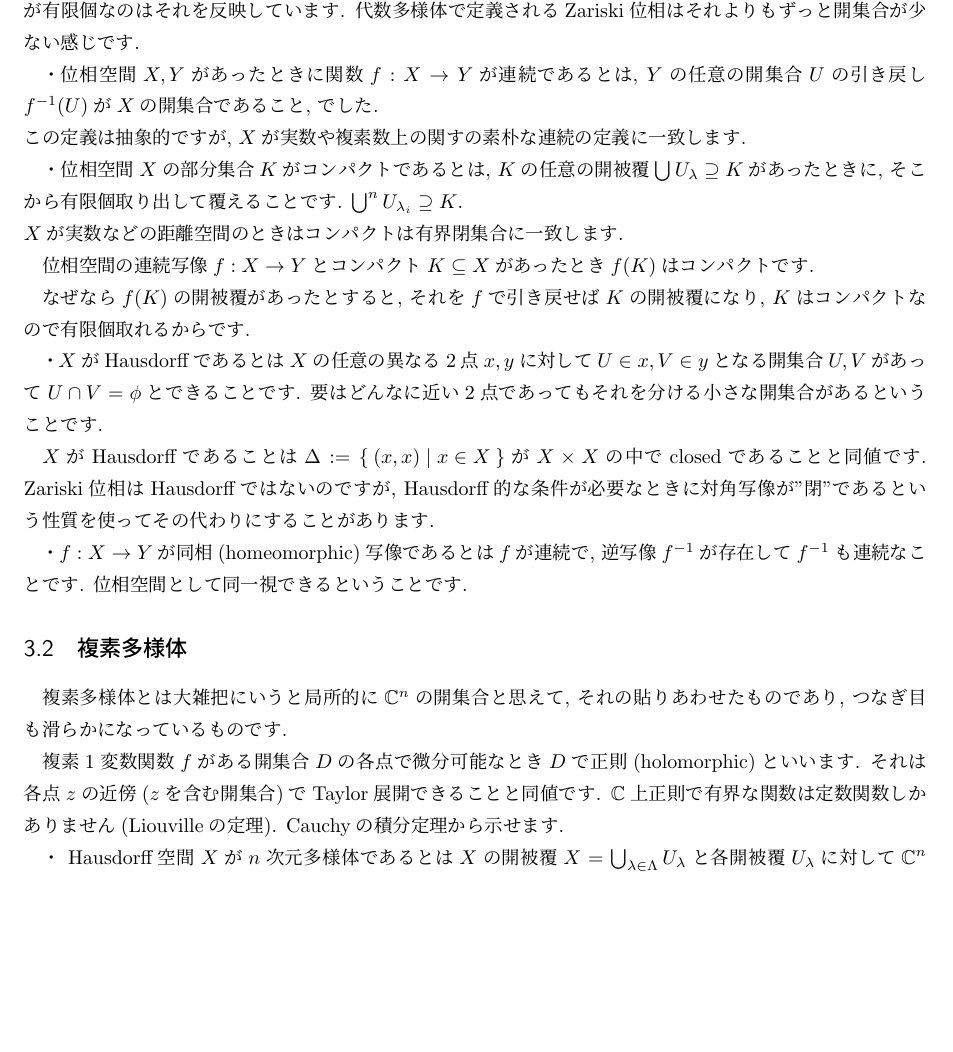
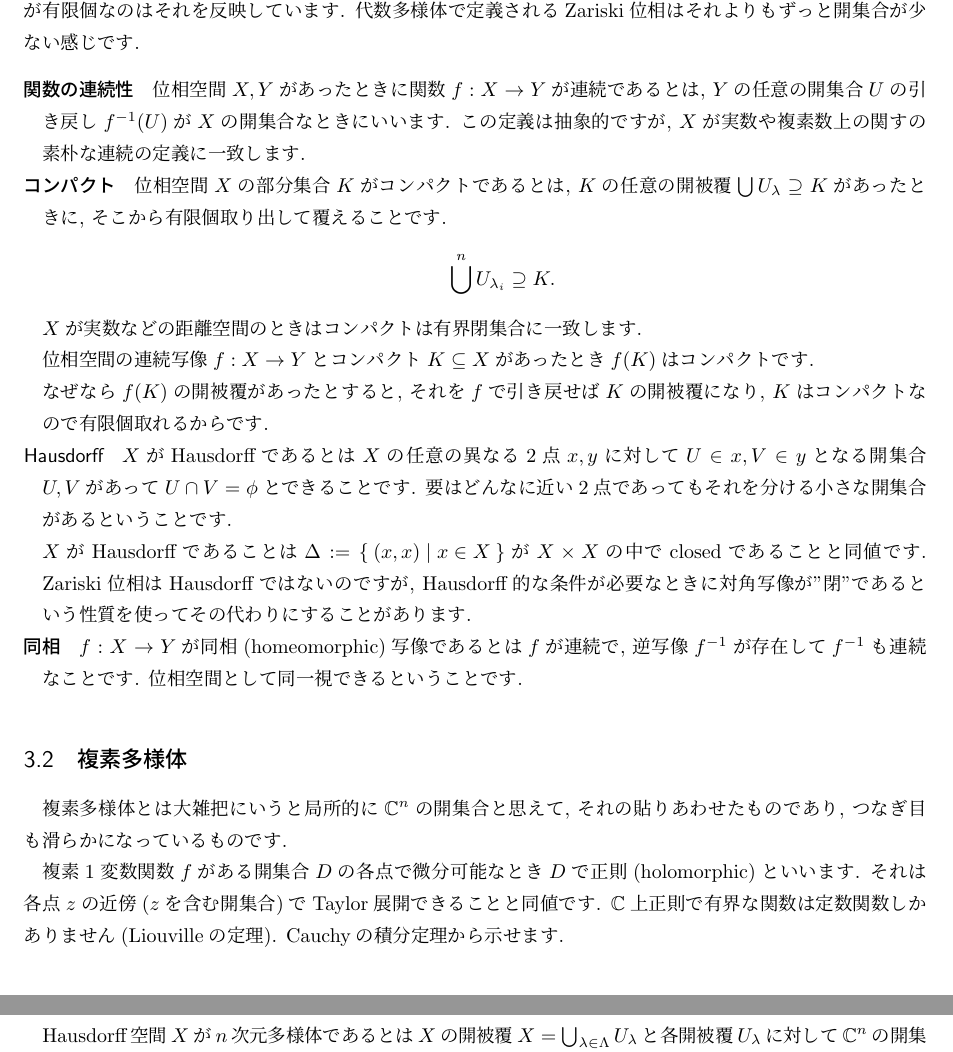
Before and after one commit to herumi/pairing-doc, a LaTeX document (main.tex): part of page 15 of 21 before the commit and two parts of pages 15 and 16 of 21 after it, the two joined at a grey line, cut so that both start at the same text, the shorter picture padded with empty space. Compiled offline with pLaTeX and dvipdfmx.

Commit message:
use itemize

```diff
--- a/main.tex
+++ b/main.tex
@@ -730,28 +730,33 @@ well-definedを確認します. 別の$\tilde{y} \in Y \suchthat f'(\tilde{y}) =
 $Y = \Set{X, \phi}$と開集合が2個しか無いときでも$X$は位相空間になります. 逆に$Y$を$X$全ての部分集合としたときも$X$は位相空間になります.
 $R$の普通の開集合は開区間$(a, b)$を組み合わせてできたものです. 無限個の開区間$\displaystyle (1-\frac{1}{n}, 1+\frac{1}{n})$の交わりは$\displaystyle\bigcap(1-\frac{1}{n}, 1+\frac{1}{n}) = \{1\}$となり開集合ではありません. 上記定義の2)が有限個なのはそれを反映しています. 代数多様体で定義されるZariski位相はそれよりもずっと開集合が少ない感じです.
 
-・位相空間$X, Y$があったときに関数$f: X \rightarrow Y$が連続であるとは, $Y$の任意の開集合$U$の引き戻し$f^{-1}(U)$が$X$の開集合であること, でした.\\
+\mydescription{
+\item[関数の連続性] 位相空間$X, Y$があったときに関数$f: X \rightarrow Y$が連続であるとは, $Y$の任意の開集合$U$の引き戻し$f^{-1}(U)$が$X$の開集合なときにいいます.
 この定義は抽象的ですが, $X$が実数や複素数上の関すの素朴な連続の定義に一致します.
 
-・位相空間$X$の部分集合$K$がコンパクトであるとは, $K$の任意の開被覆$\bigcup U_\lambda \supseteq K$があったときに, そこから有限個取り出して覆えることです. $\bigcup^n U_{\lambda_i} \supseteq K$.\\
+\item[コンパクト] 位相空間$X$の部分集合$K$がコンパクトであるとは, $K$の任意の開被覆$\bigcup U_\lambda \supseteq K$があったときに, そこから有限個取り出して覆えることです.
+\[
+\bigcup^n U_{\lambda_i} \supseteq K.
+\]
 $X$が実数などの距離空間のときはコンパクトは有界閉集合に一致します.
 
 位相空間の連続写像$f: X \rightarrow Y$とコンパクト$K\subseteq X$があったとき$f(K)$はコンパクトです.
 
 なぜなら$f(K)$の開被覆があったとすると, それを$f$で引き戻せば$K$の開被覆になり, $K$はコンパクトなので有限個取れるからです.
 
-・$X$がHausdorffであるとは$X$の任意の異なる2点$x, y$に対して$U \in x, V \in y$となる開集合$U, V$があって$U \cap V = \phi$とできることです. 要はどんなに近い2点であってもそれを分ける小さな開集合があるということです.
+\item[Hausdorff] $X$がHausdorffであるとは$X$の任意の異なる2点$x, y$に対して$U \in x, V \in y$となる開集合$U, V$があって$U \cap V = \phi$とできることです. 要はどんなに近い2点であってもそれを分ける小さな開集合があるということです.
 
 $X$がHausdorffであることは$\Delta := \Set{(x, x) | x \in X}$が$X \times X$の中でclosedであることと同値です. Zariski位相はHausdorffではないのですが, Hausdorff的な条件が必要なときに対角写像が"閉"であるという性質を使ってその代わりにすることがあります.
 
-・$f: X \rightarrow Y$が同相(homeomorphic)写像であるとは$f$が連続で, 逆写像$f^{-1}$が存在して$f^{-1}$も連続なことです. 位相空間として同一視できるということです.
+\item[同相] $f: X \rightarrow Y$が同相(homeomorphic)写像であるとは$f$が連続で, 逆写像$f^{-1}$が存在して$f^{-1}$も連続なことです. 位相空間として同一視できるということです.
+}
 
 \subsection{複素多様体}
 複素多様体とは大雑把にいうと局所的に$\CC^n$の開集合と思えて, それの貼りあわせたものであり, つなぎ目も滑らかになっているものです.
 
 複素1変数関数$f$がある開集合$D$の各点で微分可能なとき$D$で正則(holomorphic)といいます. それは各点$z$の近傍($z$を含む開集合)でTaylor展開できることと同値です. $\CC$上正則で有界な関数は定数関数しかありません(Liouvilleの定理). Cauchyの積分定理から示せます.
 
-・ Hausdorff空間$X$が$n$次元多様体であるとは$X$の開被覆$X = \bigcup_{\lambda \in \Lambda} U_\lambda$と各開被覆$U_\lambda$に対して$\CC^n$の開集合への同相写像$\phi_\lambda : U_\lambda \rightarrow \phi_\lambda(U_\lambda) \subseteq \CC^n$があって$U_\lambda \cap U_\mu \neq \phi$のとき$\phi_\mu\circ\phi_\lambda^{-1} : \phi_\lambda(U_\lambda\cap U_\mu) \rightarrow \phi_\mu(U_\lambda\cap U_\mu)$が正則関数, かつ逆写像も正則関数であるものです.
+ Hausdorff空間$X$が$n$次元多様体であるとは$X$の開被覆$X = \bigcup_{\lambda \in \Lambda} U_\lambda$と各開被覆$U_\lambda$に対して$\CC^n$の開集合への同相写像$\phi_\lambda : U_\lambda \rightarrow \phi_\lambda(U_\lambda) \subseteq \CC^n$があって$U_\lambda \cap U_\mu \neq \phi$のとき$\phi_\mu\circ\phi_\lambda^{-1} : \phi_\lambda(U_\lambda\cap U_\mu) \rightarrow \phi_\mu(U_\lambda\cap U_\mu)$が正則関数, かつ逆写像も正則関数であるものです.
 
 言葉にするとややこしいですが, 図を書いてみると貼りあわせの感覚が分かると思います. $(U_\lambda, \phi_\lambda)$を局所座標といいます.
 
```
Also changed, not shown: main.tex (6 more changed lines).
